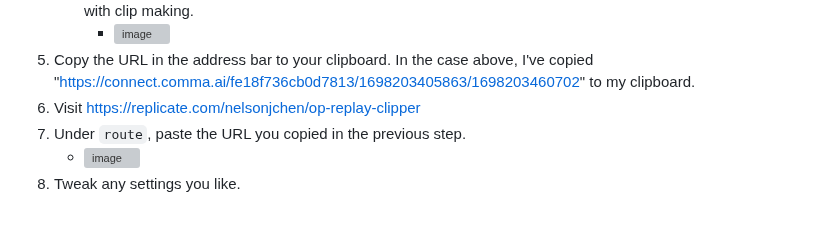
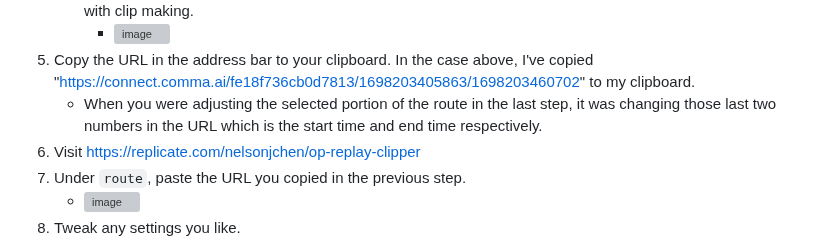
Before and after one commit to nelsonjchen/op-replay-clipper, a Markdown page: README.md, the part around the change. Drawn GitHub-style; blank space fills up the shorter version; grey boxes are pictures that could not be loaded.

```diff
--- a/README.md
+++ b/README.md
@@ -61,6 +61,7 @@ We assume you've already paired your device and have access to the device with y
    * Make sure the route has "Public access" under "More info" turned on. You can set this to off after you're done with clip making.
       * ![image](https://github.com/commaai/openpilot/assets/5363/6a55c181-d93f-4db5-9513-ff6a1d370757)
 5. Copy the URL in the address bar to your clipboard. In the case above, I've copied "https://connect.comma.ai/fe18f736cb0d7813/1698203405863/1698203460702" to my clipboard.
+   * When you were adjusting the selected portion of the route in the last step, it was changing those last two numbers in the URL which is the start time and end time respectively.
 6. Visit https://replicate.com/nelsonjchen/op-replay-clipper
 7. Under `route`, paste the URL you copied in the previous step.
    * ![image](https://github.com/commaai/openpilot/assets/5363/15d286cc-057f-4a1c-be82-855c5b570b90)
```
